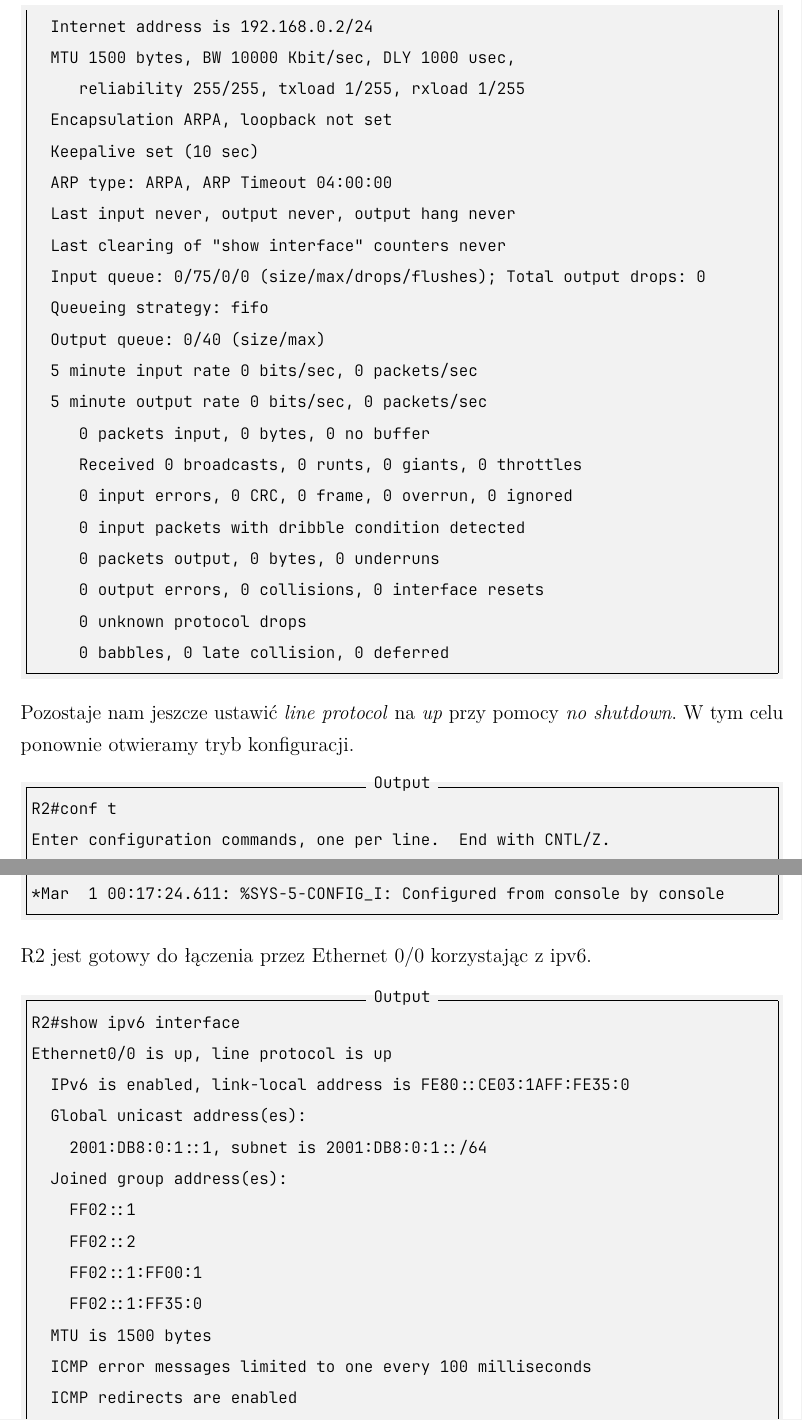
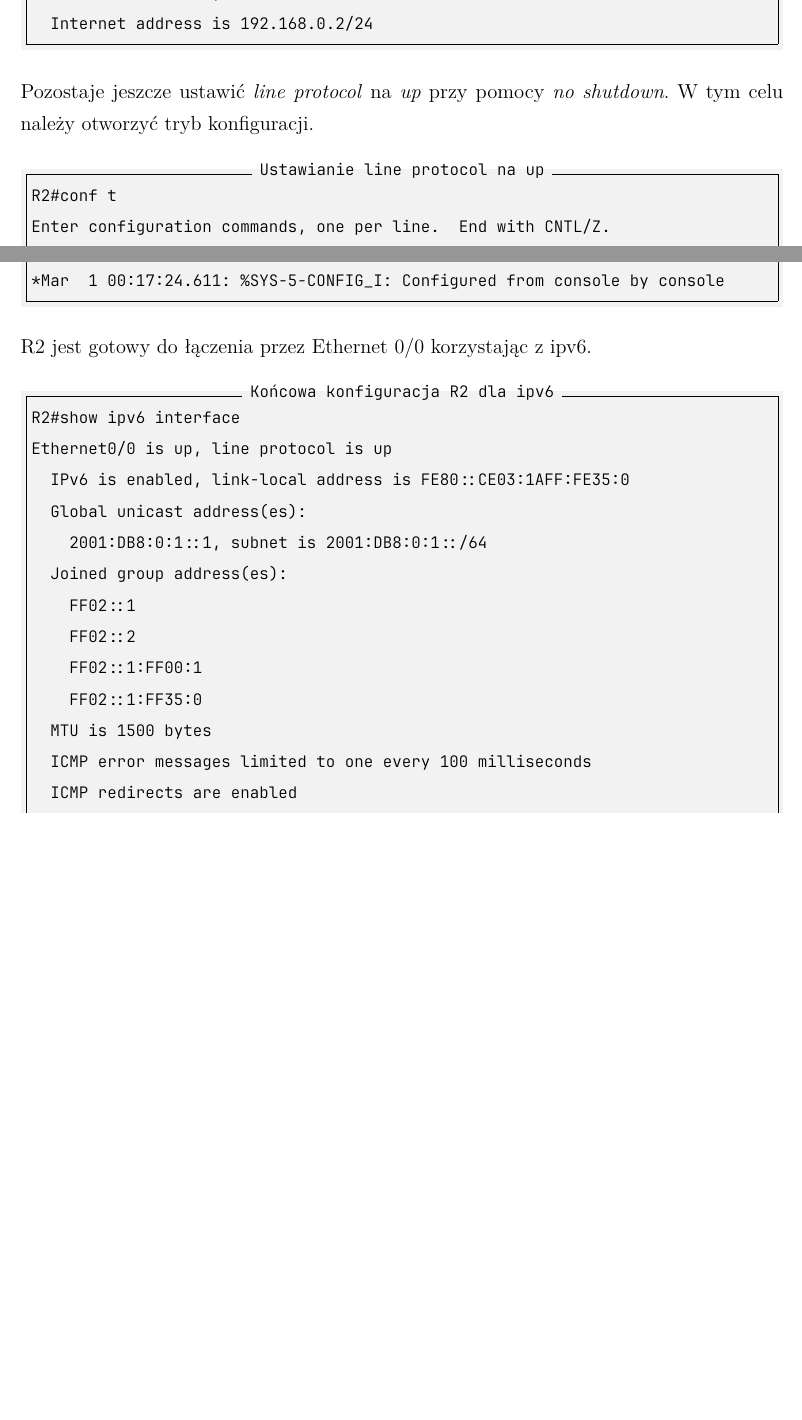
Before and after one commit to PiotrRogulski/TD_lab0, a LaTeX document (TD_lab0.tex): two parts of pages 4 and 8 of 9 before the commit and two parts of pages 3 and 7 of 8 after it, joined at a grey line, cut so that both start at the same text, the shorter picture padded with empty space. Compiled offline with LuaLaTeX.

Commit message:
correct R2 logs display

```diff
--- a/TD_lab0.tex
+++ b/TD_lab0.tex
@@ -86,9 +86,9 @@ By ustawić ipv4 wchodzimy w tryb konfiguracji i ustawiamy ipv4 adres.
 Adres ipv4 routera R2 zostaje ustawiony na 192.168.0.2 z maską 255.255.255.0.
-\inputminted[label=Output, firstline=121, lastline=144]{text}{R2.txt}
-Pozostaje nam jeszcze ustawić \textit{line protocol} na \textit{up} przy pomocy \textit{no shutdown}. W tym celu ponownie otwieramy tryb konfiguracji.
-\inputminted[label=Output, firstline=147, lastline=157]{text}{R2.txt}
+\inputminted[label=R2 z ustawionym ipv4, firstline=121, lastline=124]{text}{R2.txt}
+Pozostaje jeszcze ustawić \textit{line protocol} na \textit{up} przy pomocy \textit{no shutdown}. W tym celu należy otworzyć tryb konfiguracji.
+\inputminted[label=Ustawianie line protocol na up, firstline=147, lastline=157]{text}{R2.txt}
 R2 jest gotowy do łączenia z R1 przez Ethernet 0/0.
-\inputminted[label=Output, firstline=162, lastline=185]{text}{R2.txt}
+\inputminted[label=Końcowa konfiguracja R2 dla ipv4, firstline=162, lastline=185]{text}{R2.txt}
 
 \subsection{Połączenie między routerami}
 
@@ -119 +115,0 @@ Usuwamy ustawiony wcześniej ipv4 adres, dodajemy unicast routing.
-\inputminted[label=Output, firstline=376, lastline=382]{text}{R2.txt}
@@ -120,5 +119,6 @@ Usuwamy ustawiony wcześniej ipv4 adres, dodajemy unicast routing.
+\inputminted[label=Dodanie unicast routing, firstline=376, lastline=382]{text}{R2.txt}
 R2 jest gotowy do łączenia przez Ethernet 0/0 korzystając z ipv6.
-\inputminted[label=Output, firstline=383, lastline=402]{text}{R2.txt}
+\inputminted[label=Końcowa konfiguracja R2 dla ipv6, firstline=383, lastline=402]{text}{R2.txt}
 
 \subsection{Połączenie między routerami}
 
```
Also changed, not shown: TD_lab0.pdf, TD_lab0.tex (16 more changed lines).
